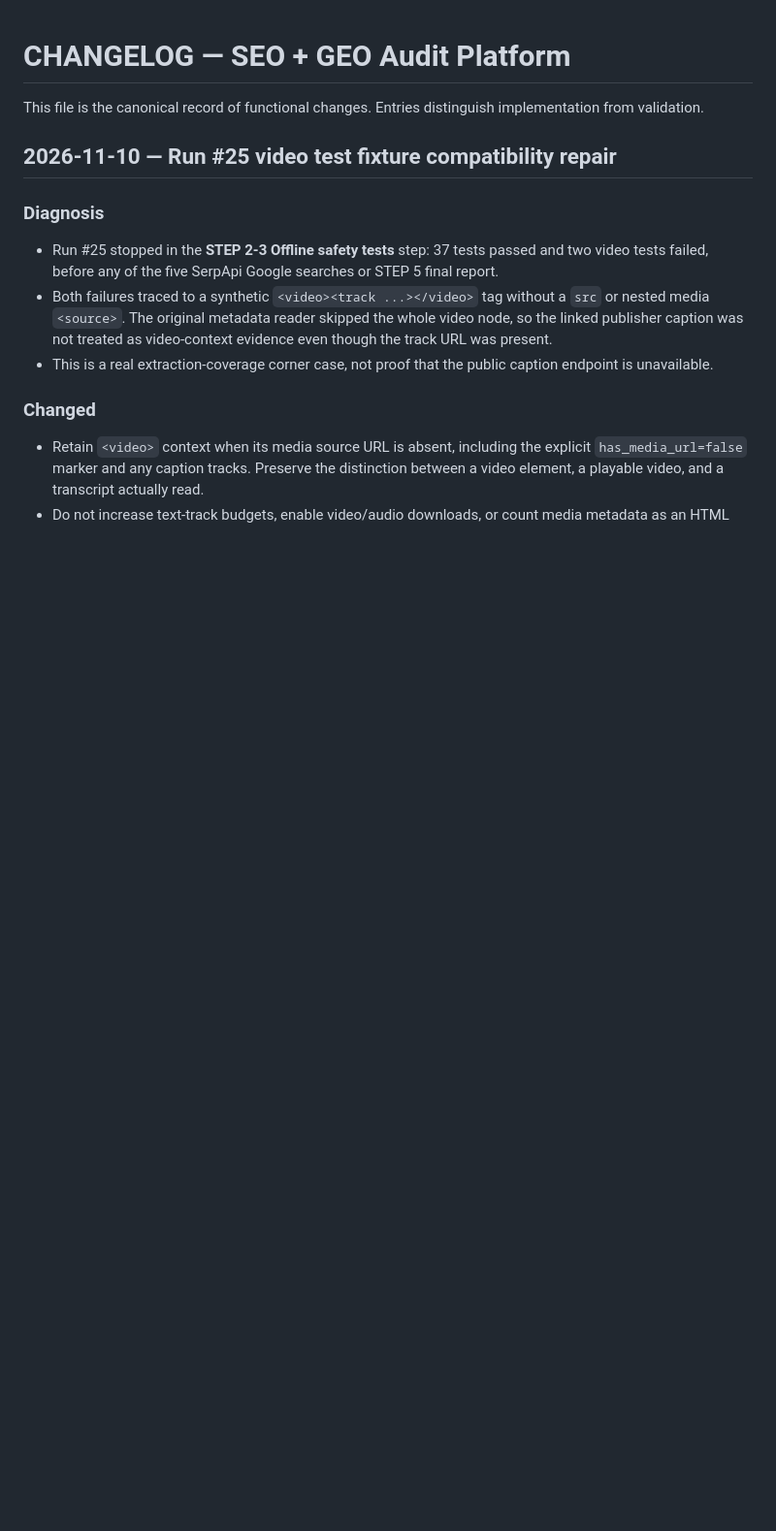
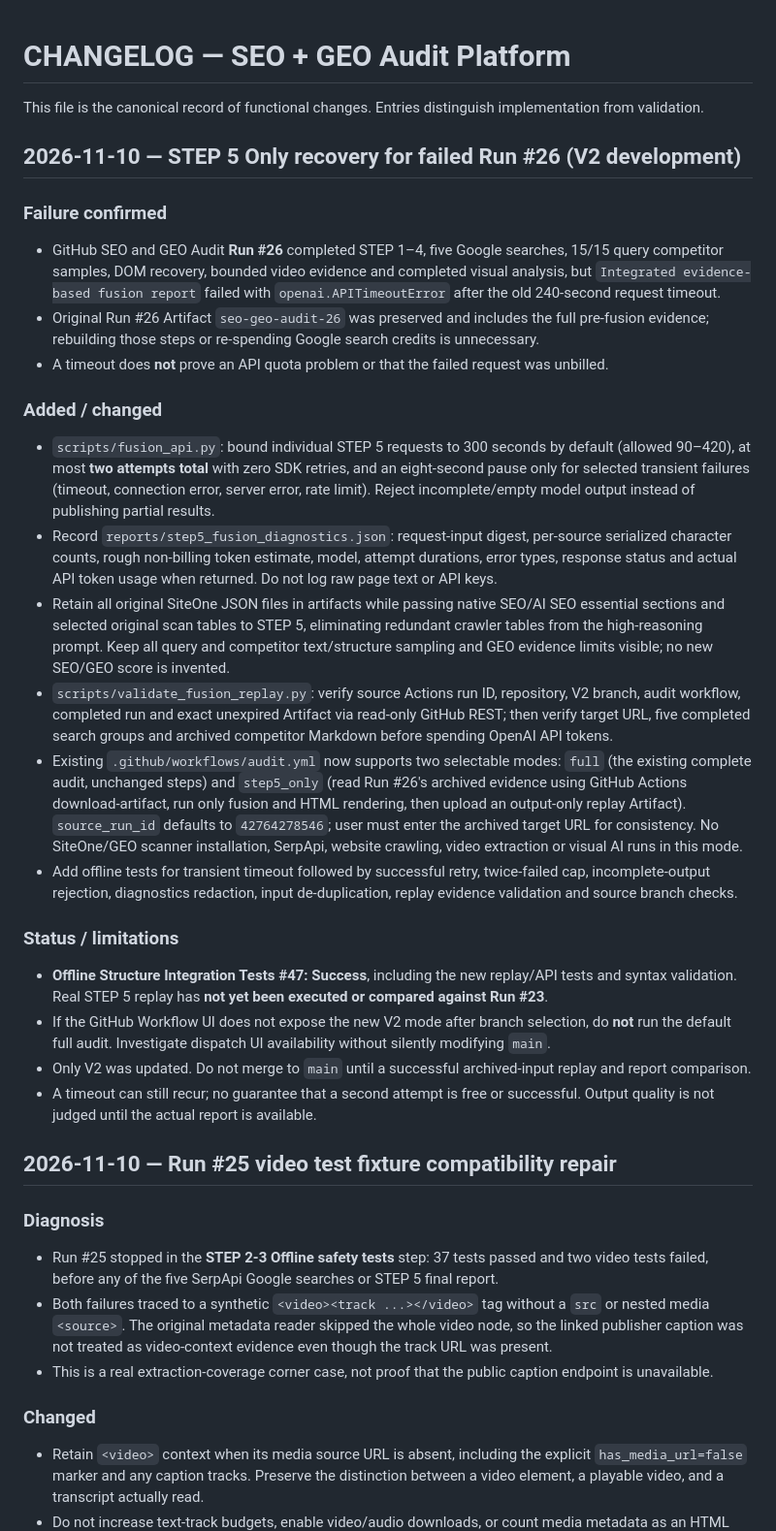
Before and after one commit to tbq1637-glitch/SEO-GEO-audit-platform, a Markdown page: CHANGELOG.md, the part around the change. Shown at 97% size. Rendered like a GitHub page; blank space fills up the shorter version.

Commit message:
Document Run26 STEP5-only recovery, bounded API retries, evidence safeguards and passing CI #47

```diff
--- a/CHANGELOG.md
+++ b/CHANGELOG.md
@@ -1,6 +1,27 @@
 # CHANGELOG — SEO + GEO Audit Platform
 
 This file is the canonical record of functional changes. Entries distinguish implementation from validation.
+
+## 2026-11-10 — STEP 5 Only recovery for failed Run #26 (V2 development)
+
+### Failure confirmed
+- GitHub SEO and GEO Audit **Run #26** completed STEP 1–4, five Google searches, 15/15 query competitor samples, DOM recovery, bounded video evidence and completed visual analysis, but `Integrated evidence-based fusion report` failed with `openai.APITimeoutError` after the old 240-second request timeout.
+- Original Run #26 Artifact `seo-geo-audit-26` was preserved and includes the full pre-fusion evidence; rebuilding those steps or re-spending Google search credits is unnecessary.
+- A timeout does **not** prove an API quota problem or that the failed request was unbilled.
+
+### Added / changed
+- `scripts/fusion_api.py`: bound individual STEP 5 requests to 300 seconds by default (allowed 90–420), at most **two attempts total** with zero SDK retries, and an eight-second pause only for selected transient failures (timeout, connection error, server error, rate limit). Reject incomplete/empty model output instead of publishing partial results.
+- Record `reports/step5_fusion_diagnostics.json`: request-input digest, per-source serialized character counts, rough non-billing token estimate, model, attempt durations, error types, response status and actual API token usage when returned. Do not log raw page text or API keys.
+- Retain all original SiteOne JSON files in artifacts while passing native SEO/AI SEO essential sections and selected original scan tables to STEP 5, eliminating redundant crawler tables from the high-reasoning prompt. Keep all query and competitor text/structure sampling and GEO evidence limits visible; no new SEO/GEO score is invented.
+- `scripts/validate_fusion_replay.py`: verify source Actions run ID, repository, V2 branch, audit workflow, completed run and exact unexpired Artifact via read-only GitHub REST; then verify target URL, five completed search groups and archived competitor Markdown before spending OpenAI API tokens.
+- Existing `.github/workflows/audit.yml` now supports two selectable modes: `full` (the existing complete audit, unchanged steps) and `step5_only` (read Run #26's archived evidence using GitHub Actions download-artifact, run only fusion and HTML rendering, then upload an output-only replay Artifact). `source_run_id` defaults to `42764278546`; user must enter the archived target URL for consistency. No SiteOne/GEO scanner installation, SerpApi, website crawling, video extraction or visual AI runs in this mode.
+- Add offline tests for transient timeout followed by successful retry, twice-failed cap, incomplete-output rejection, diagnostics redaction, input de-duplication, replay evidence validation and source branch checks.
+
+### Status / limitations
+- **Offline Structure Integration Tests #47: Success**, including the new replay/API tests and syntax validation. Real STEP 5 replay has **not yet been executed or compared against Run #23**.
+- If the GitHub Workflow UI does not expose the new V2 mode after branch selection, do **not** run the default full audit. Investigate dispatch UI availability without silently modifying `main`.
+- Only V2 was updated. Do not merge to `main` until a successful archived-input replay and report comparison.
+- A timeout can still recur; no guarantee that a second attempt is free or successful. Output quality is not judged until the actual report is available.
 
 ## 2026-11-10 — Run #25 video test fixture compatibility repair
 
```
